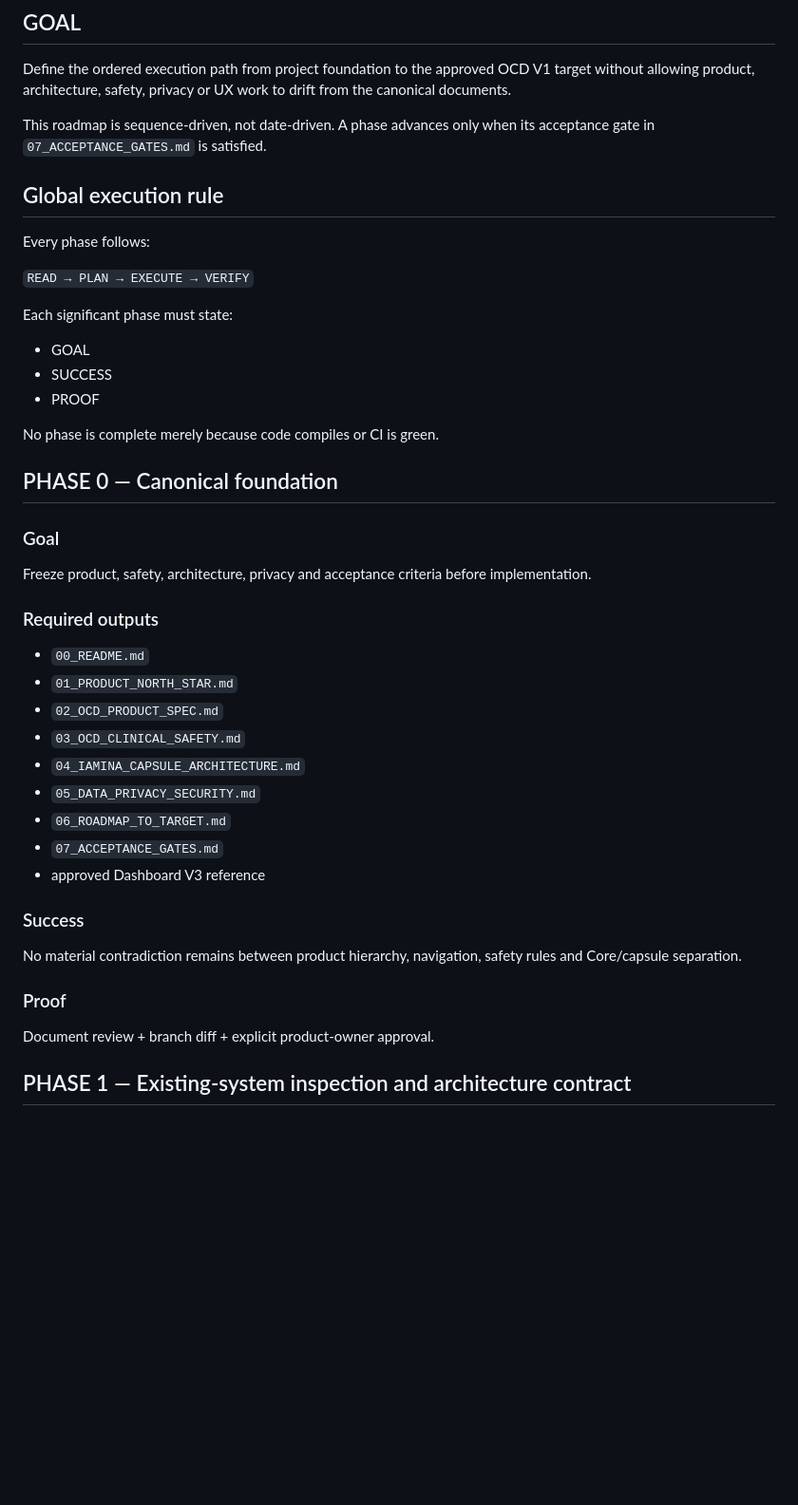
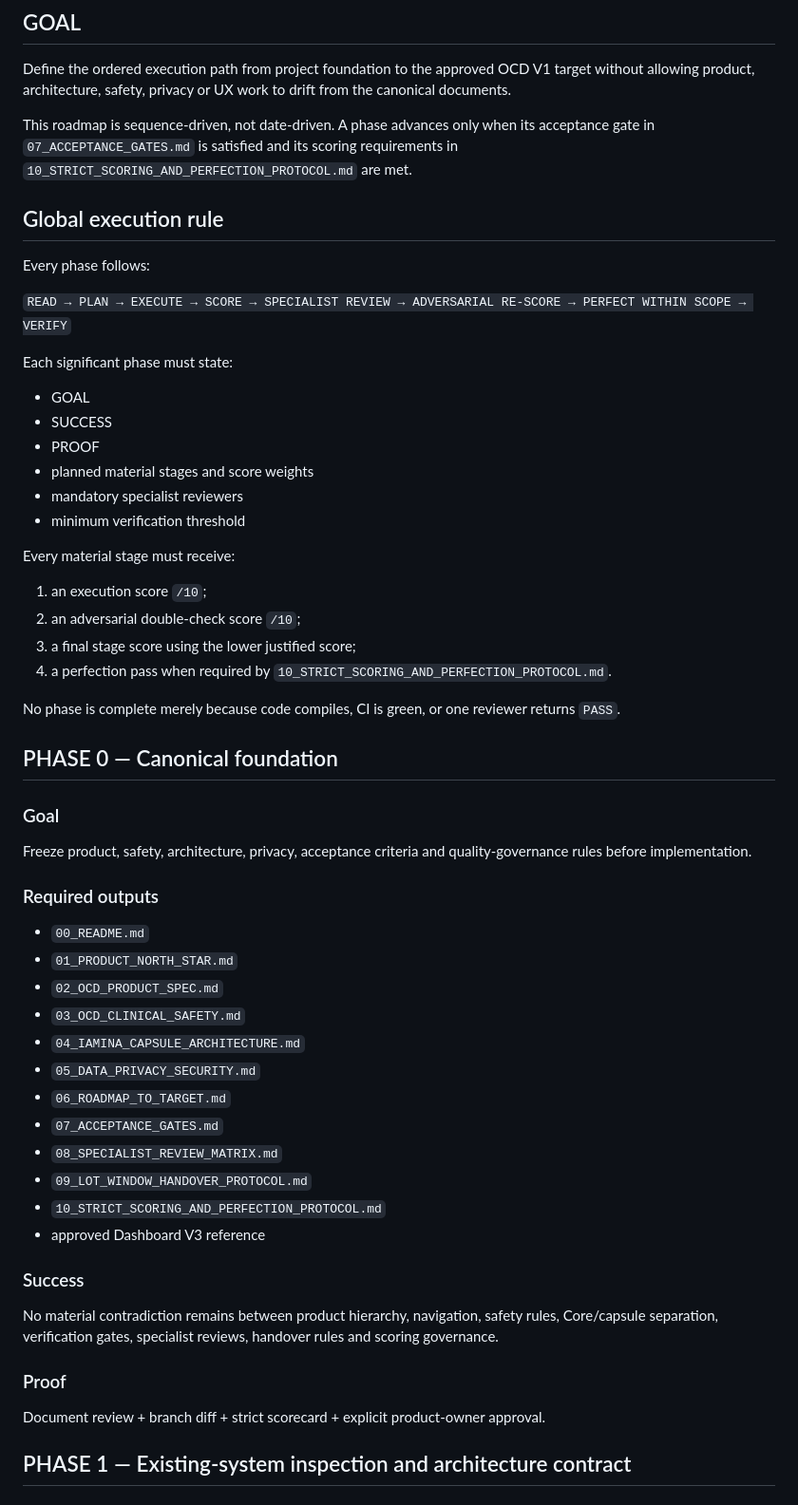
Before and after one commit to hraaaaf/trueground, a Markdown page: docs/ocd/06_ROADMAP_TO_TARGET.md, the part around one of its changes. Shown at 95% size. Drawn GitHub-style; blank space fills up the shorter version.

Commit message:
docs: integrate strict scoring into roadmap

```diff
--- a/docs/ocd/06_ROADMAP_TO_TARGET.md
+++ b/docs/ocd/06_ROADMAP_TO_TARGET.md
@@ -7,26 +7,36 @@ Date: 2026-09-15
 
 Define the ordered execution path from project foundation to the approved OCD V1 target without allowing product, architecture, safety, privacy or UX work to drift from the canonical documents.
 
-This roadmap is sequence-driven, not date-driven. A phase advances only when its acceptance gate in `07_ACCEPTANCE_GATES.md` is satisfied.
+This roadmap is sequence-driven, not date-driven. A phase advances only when its acceptance gate in `07_ACCEPTANCE_GATES.md` is satisfied and its scoring requirements in `10_STRICT_SCORING_AND_PERFECTION_PROTOCOL.md` are met.
 
 ## Global execution rule
 
 Every phase follows:
 
-`READ → PLAN → EXECUTE → VERIFY`
+`READ → PLAN → EXECUTE → SCORE → SPECIALIST REVIEW → ADVERSARIAL RE-SCORE → PERFECT WITHIN SCOPE → VERIFY`
 
 Each significant phase must state:
 
 - GOAL
 - SUCCESS
 - PROOF
+- planned material stages and score weights
+- mandatory specialist reviewers
+- minimum verification threshold
 
-No phase is complete merely because code compiles or CI is green.
+Every material stage must receive:
+
+1. an execution score `/10`;
+2. an adversarial double-check score `/10`;
+3. a final stage score using the lower justified score;
+4. a perfection pass when required by `10_STRICT_SCORING_AND_PERFECTION_PROTOCOL.md`.
+
+No phase is complete merely because code compiles, CI is green, or one reviewer returns `PASS`.
 
 ## PHASE 0 — Canonical foundation
 
 ### Goal
-Freeze product, safety, architecture, privacy and acceptance criteria before implementation.
+Freeze product, safety, architecture, privacy, acceptance criteria and quality-governance rules before implementation.
 
 ### Required outputs
 - `00_README.md`
@@ -37,13 +47,16 @@ Freeze product, safety, architecture, privacy and acceptance criteria before imp
 - `05_DATA_PRIVACY_SECURITY.md`
 - `06_ROADMAP_TO_TARGET.md`
 - `07_ACCEPTANCE_GATES.md`
+- `08_SPECIALIST_REVIEW_MATRIX.md`
+- `09_LOT_WINDOW_HANDOVER_PROTOCOL.md`
+- `10_STRICT_SCORING_AND_PERFECTION_PROTOCOL.md`
 - approved Dashboard V3 reference
 
 ### Success
-No material contradiction remains between product hierarchy, navigation, safety rules and Core/capsule separation.
+No material contradiction remains between product hierarchy, navigation, safety rules, Core/capsule separation, verification gates, specialist reviews, handover rules and scoring governance.
 
 ### Proof
-Document review + branch diff + explicit product-owner approval.
+Document review + branch diff + strict scorecard + explicit product-owner approval.
 
 ## PHASE 1 — Existing-system inspection and architecture contract
 
```
Also changed, not shown: other parts of docs/ocd/06_ROADMAP_TO_TARGET.md (+8 -7 lines).
